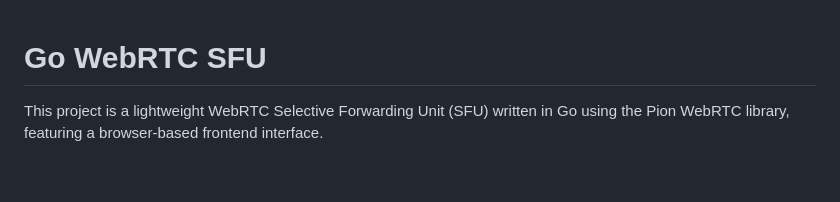
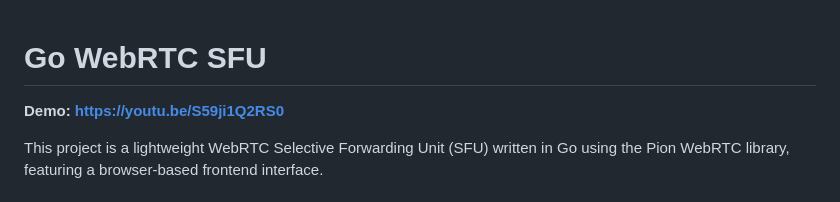
Before and after one commit to RathodViraj/discuss, a Markdown page: README.md, the part around the change. GitHub-like rendering; blank space fills up the shorter version.

Commit message:
Add demo link to README

```diff
--- a/README.md
+++ b/README.md
@@ -1,4 +1,5 @@
 # Go WebRTC SFU
+**Demo: https://youtu.be/S59ji1Q2RS0**
 
 This project is a lightweight WebRTC Selective Forwarding Unit (SFU) written in Go using the Pion WebRTC library, featuring a browser-based frontend interface.
 
```
